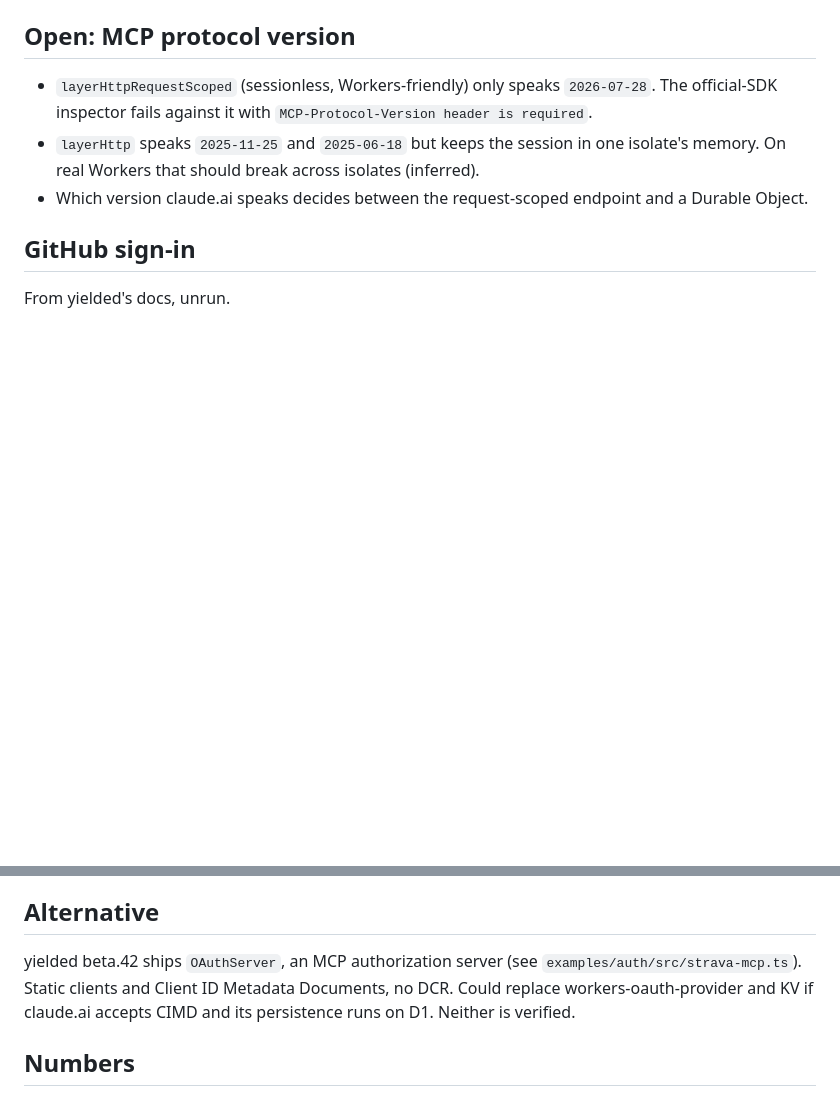
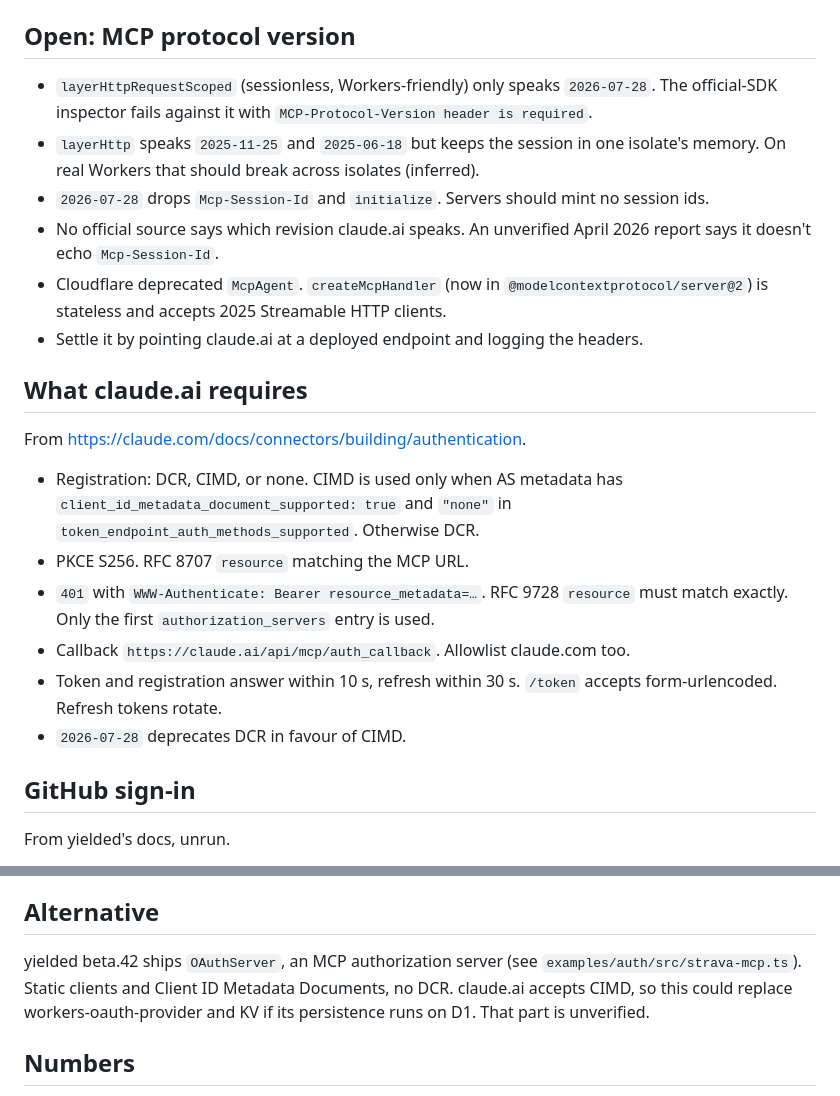
Before and after one commit to saiashirwad/latentmemory, a Markdown page: research/mcp-oauth.md, 2 parts joined by grey strips. Rendered like a GitHub page; blank space fills up the shorter version.

Commit message:
research

```diff
--- a/research/mcp-oauth.md
+++ b/research/mcp-oauth.md
@@ -39,7 +39,21 @@ export default new OAuthProvider<Cloudflare.Env>({
 
 - `layerHttpRequestScoped` (sessionless, Workers-friendly) only speaks `2026-07-28`. The official-SDK inspector fails against it with `MCP-Protocol-Version header is required`.
 - `layerHttp` speaks `2025-11-25` and `2025-06-18` but keeps the session in one isolate's memory. On real Workers that should break across isolates (inferred).
-- Which version claude.ai speaks decides between the request-scoped endpoint and a Durable Object.
+- `2026-07-28` drops `Mcp-Session-Id` and `initialize`. Servers should mint no session ids.
+- No official source says which revision claude.ai speaks. An unverified April 2026 report says it doesn't echo `Mcp-Session-Id`.
+- Cloudflare deprecated `McpAgent`. `createMcpHandler` (now in `@modelcontextprotocol/server@2`) is stateless and accepts 2025 Streamable HTTP clients.
+- Settle it by pointing claude.ai at a deployed endpoint and logging the headers.
+
+## What claude.ai requires
+
+From https://claude.com/docs/connectors/building/authentication.
+
+- Registration: DCR, CIMD, or none. CIMD is used only when AS metadata has `client_id_metadata_document_supported: true` and `"none"` in `token_endpoint_auth_methods_supported`. Otherwise DCR.
+- PKCE S256. RFC 8707 `resource` matching the MCP URL.
+- `401` with `WWW-Authenticate: Bearer resource_metadata=…`. RFC 9728 `resource` must match exactly. Only the first `authorization_servers` entry is used.
+- Callback `https://claude.ai/api/mcp/auth_callback`. Allowlist claude.com too.
+- Token and registration answer within 10 s, refresh within 30 s. `/token` accepts form-urlencoded. Refresh tokens rotate.
+- `2026-07-28` deprecates DCR in favour of CIMD.
 
 ## GitHub sign-in
 
@@ -53,7 +67,7 @@ From yielded's docs, unrun.
 
 ## Alternative
 
-yielded beta.42 ships `OAuthServer`, an MCP authorization server (see `examples/auth/src/strava-mcp.ts`). Static clients and Client ID Metadata Documents, no DCR. Could replace workers-oauth-provider and KV if claude.ai accepts CIMD and its persistence runs on D1. Neither is verified.
+yielded beta.42 ships `OAuthServer`, an MCP authorization server (see `examples/auth/src/strava-mcp.ts`). Static clients and Client ID Metadata Documents, no DCR. claude.ai accepts CIMD, so this could replace workers-oauth-provider and KV if its persistence runs on D1. That part is unverified.
 
 ## Numbers
 
```
Also changed, not shown: research/voice-recall.md (added, +71 -0 lines).
